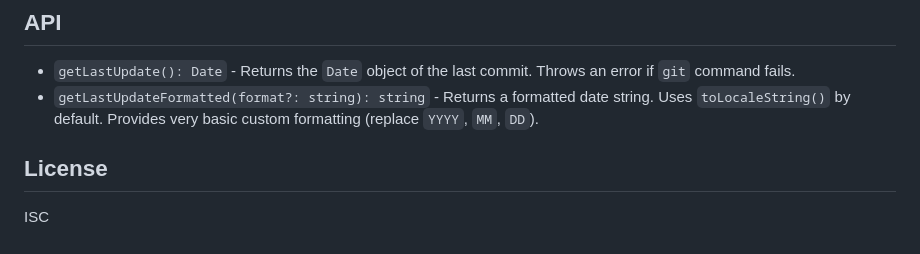
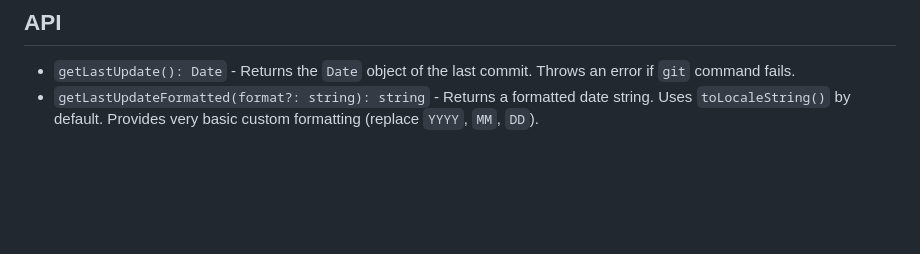
Before and after one commit to Tri4Ty/last-update, a Markdown page: README.md, the part around the change. GitHub-like rendering; blank space fills up the shorter version.

Commit message:
Update README.md
For testing purposes, manually updated README from Github to see if remote chagnes to the repo are picked up

```diff
--- a/README.md
+++ b/README.md
@@ -114,7 +114,3 @@ This workflow demonstrates how the library can detect changes made anywhere in t
 
 - `getLastUpdate(): Date` - Returns the `Date` object of the last commit. Throws an error if `git` command fails.
 - `getLastUpdateFormatted(format?: string): string` - Returns a formatted date string. Uses `toLocaleString()` by default. Provides very basic custom formatting (replace `YYYY`, `MM`, `DD`).
-
-## License
-
-ISC
```
